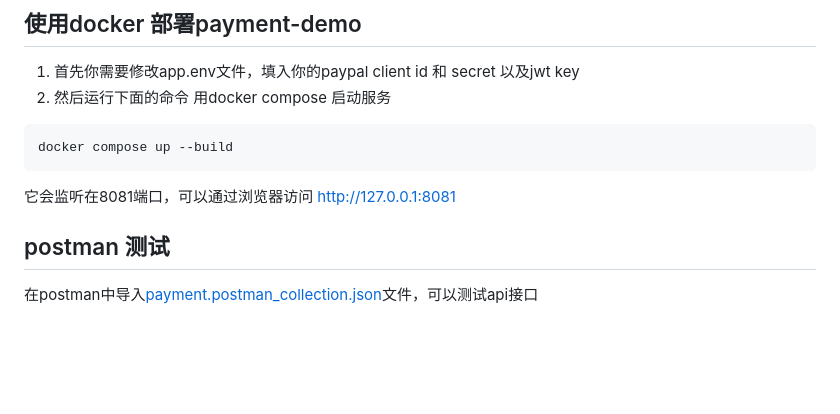
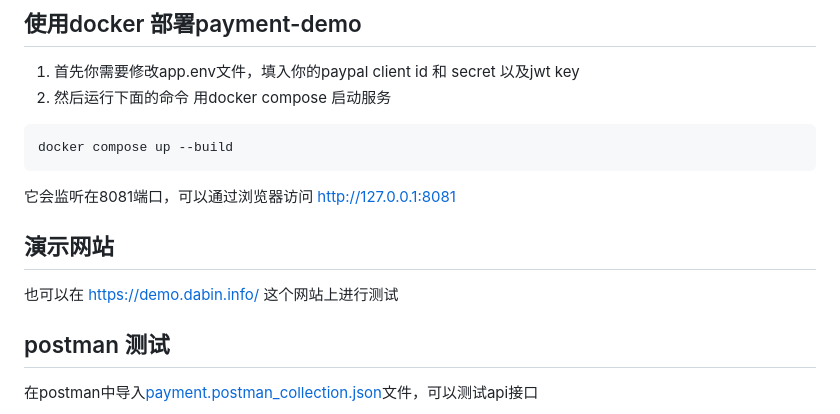
Before and after one commit to wynemo/payment-demo, a Markdown page: readme.md, the part around the change. GitHub-like rendering; blank space fills up the shorter version.

````diff
--- a/readme.md
+++ b/readme.md
@@ -7,6 +7,10 @@ docker compose up --build
 ```
 
 它会监听在8081端口，可以通过浏览器访问 http://127.0.0.1:8081
+
+## 演示网站
+
+也可以在 https://demo.dabin.info/ 这个网站上进行测试
 
 ## postman 测试
 
````
